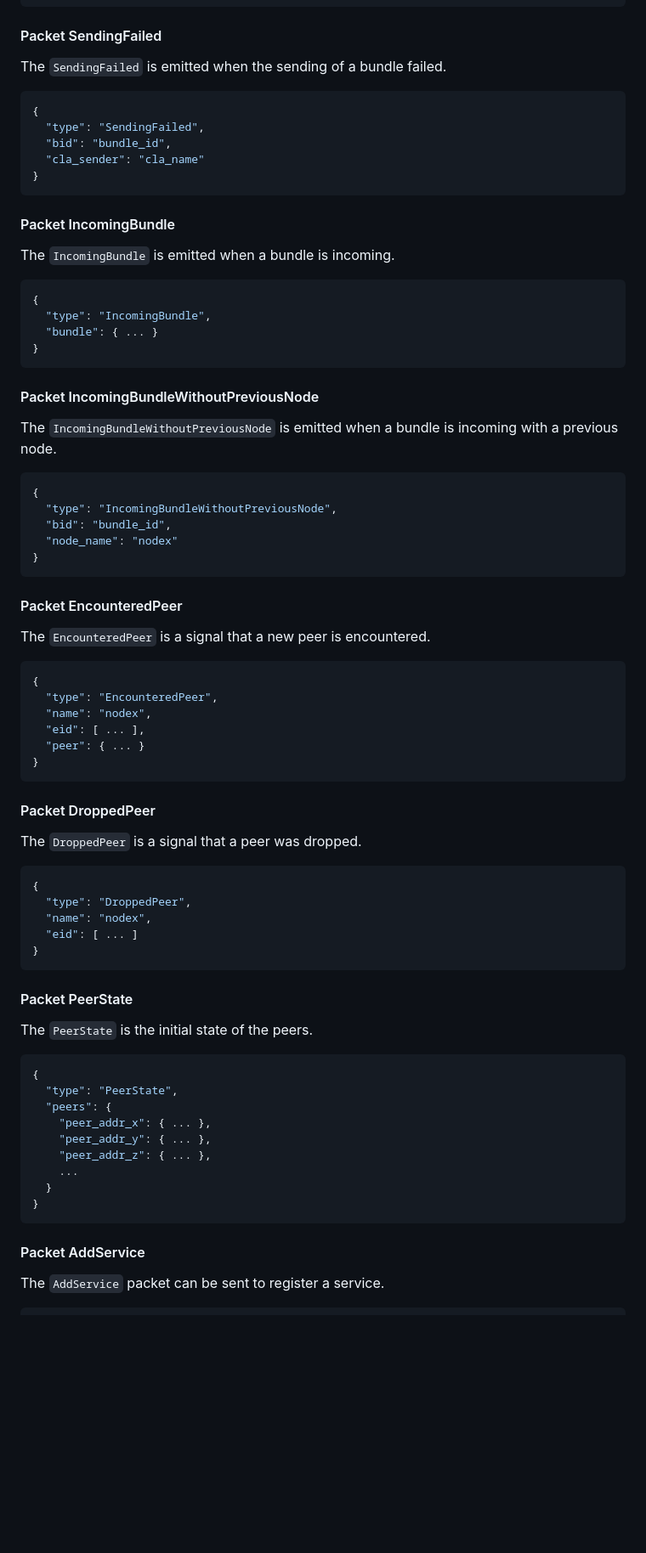
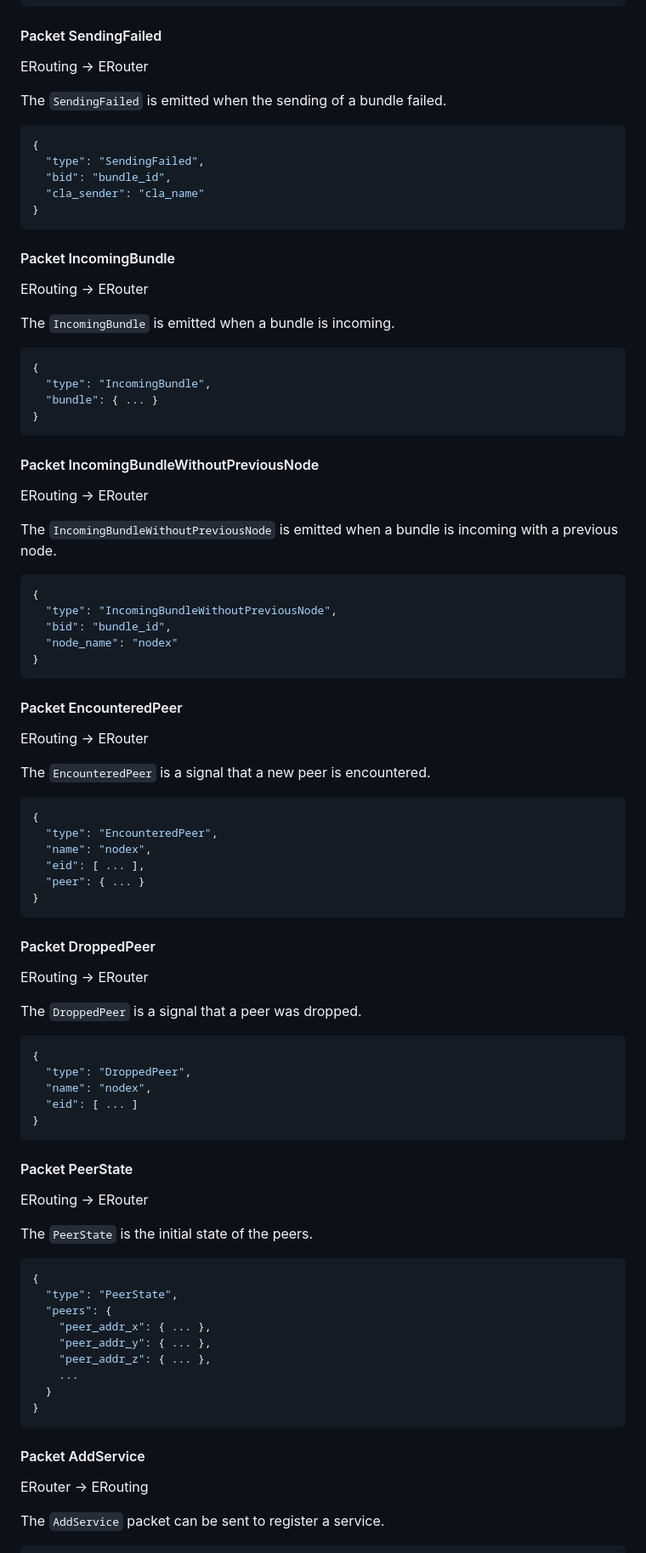
Before and after one commit to dtn7/dtn7-rs, a Markdown page: doc/erouting.md, the part around the change printed below. Shown: that part at 85% size. GitHub-like rendering; blank space fills up the shorter version.

````diff
--- a/doc/erouting.md
+++ b/doc/erouting.md
@@ -60,6 +64,8 @@ The ``SenderForBundleResponse`` as the name suggests is the response to a ``Send
 
 #### Packet SendingFailed
 
+ERouting → ERouter
+
 The ``SendingFailed`` is emitted when the sending of a bundle failed.
 
 ```json
@@ -72,6 +78,8 @@ The ``SendingFailed`` is emitted when the sending of a bundle failed.
 
 #### Packet IncomingBundle
 
+ERouting → ERouter
+
 The ``IncomingBundle`` is emitted when a bundle is incoming.
 
 ```json
@@ -82,6 +90,8 @@ The ``IncomingBundle`` is emitted when a bundle is incoming.
 ```
 
 #### Packet IncomingBundleWithoutPreviousNode
+
+ERouting → ERouter
 
 The ``IncomingBundleWithoutPreviousNode`` is emitted when a bundle is incoming with a previous node.
 
@@ -94,6 +104,8 @@ The ``IncomingBundleWithoutPreviousNode`` is emitted when a bundle is incoming w
 ```
 
 #### Packet EncounteredPeer
+
+ERouting → ERouter
 
 The ``EncounteredPeer`` is a signal that a new peer is encountered.
 
@@ -108,6 +120,8 @@ The ``EncounteredPeer`` is a signal that a new peer is encountered.
 
 #### Packet DroppedPeer
 
+ERouting → ERouter
+
 The ``DroppedPeer`` is a signal that a peer was dropped.
 
 ```json
@@ -119,6 +133,8 @@ The ``DroppedPeer`` is a signal that a peer was dropped.
 ```
 
 #### Packet PeerState
+
+ERouting → ERouter
 
 The ``PeerState`` is the initial state of the peers.
 
@@ -136,6 +152,8 @@ The ``PeerState`` is the initial state of the peers.
 
 #### Packet AddService
 
+ERouter → ERouting
+
 The ``AddService`` packet can be sent to register a service.
 
 ```json
````
Also changed, not shown: other parts of doc/erouting.md (+8 -2 lines), doc/ecla.md (+22 -6 lines), doc/graphics/ecla_beacon.drawio.png (added), doc/graphics/ecla_fwd.drawio.png (added), doc/graphics/ecla_overview.drawio.png (added), doc/graphics/ecla_reg.drawio.png (added), doc/graphics/erouting_conn.drawio.png (added), doc/graphics/erouting_overview.drawio.png (added).
